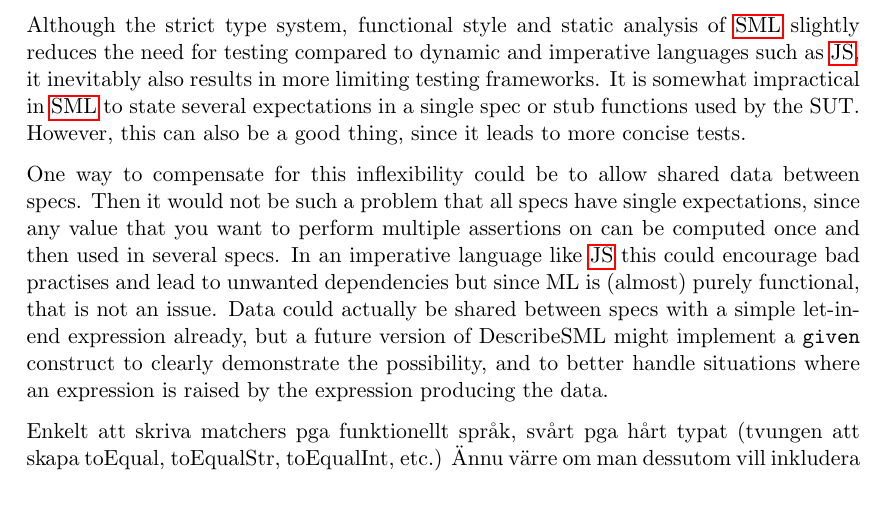
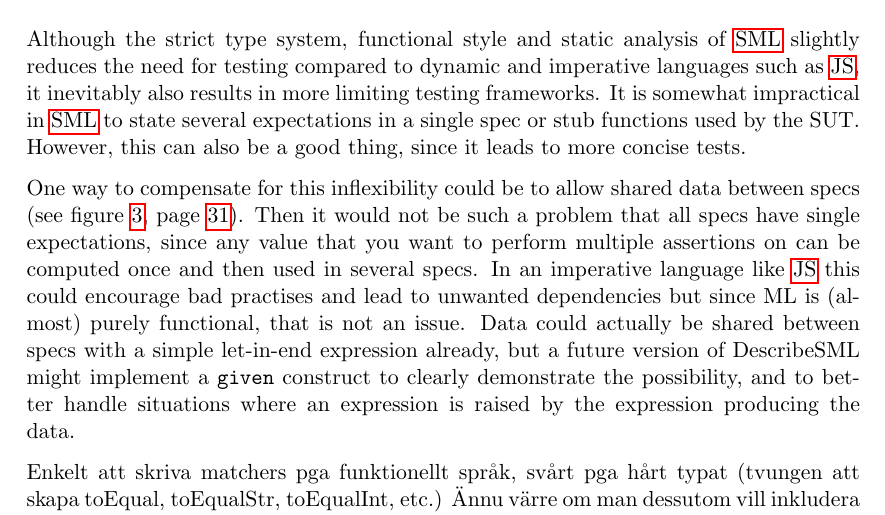
Before and after one commit to emilwall/exjobb, a LaTeX thesis (exjobb_thesis_emilwall.tex): part of page 30 of 46, cut so that both start at the same text. Compiled offline with pdfLaTeX.

Commit message:
Add reference to 'data' image in text

```diff
--- a/exjobb_thesis_emilwall.tex
+++ b/exjobb_thesis_emilwall.tex
@@ -543,7 +543,7 @@ An intriguing aspect of writing a testing framework is that you can use the fram
 
 Although the strict type system, functional style and static analysis of \gls{sml} slightly reduces the need for testing compared to dynamic and imperative languages such as \gls{js}, it inevitably also results in more limiting testing frameworks. It is somewhat impractical in \gls{sml} to state several expectations in a single spec or stub functions used by the SUT. However, this can also be a good thing, since it leads to more concise tests.
 
-One way to compensate for this inflexibility could be to allow shared data between specs. Then it would not be such a problem that all specs have single expectations, since any value that you want to perform multiple assertions on can be computed once and then used in several specs. In an imperative language like \gls{js} this could encourage bad practises and lead to unwanted dependencies but since ML is (almost) purely functional, that is not an issue. Data could actually be shared between specs with a simple let-in-end expression already, but a future version of DescribeSML might implement a \texttt{given} construct to clearly demonstrate the possibility, and to better handle situations where an expression is raised by the expression producing the data.
+One way to compensate for this inflexibility could be to allow shared data between specs (see figure~\ref{fig:data}, page~\pageref{fig:data}). Then it would not be such a problem that all specs have single expectations, since any value that you want to perform multiple assertions on can be computed once and then used in several specs. In an imperative language like \gls{js} this could encourage bad practises and lead to unwanted dependencies but since ML is (almost) purely functional, that is not an issue. Data could actually be shared between specs with a simple let-in-end expression already, but a future version of DescribeSML might implement a \texttt{given} construct to clearly demonstrate the possibility, and to better handle situations where an expression is raised by the expression producing the data.
 
 \begin{figure}[ht!]
 \centering
```
